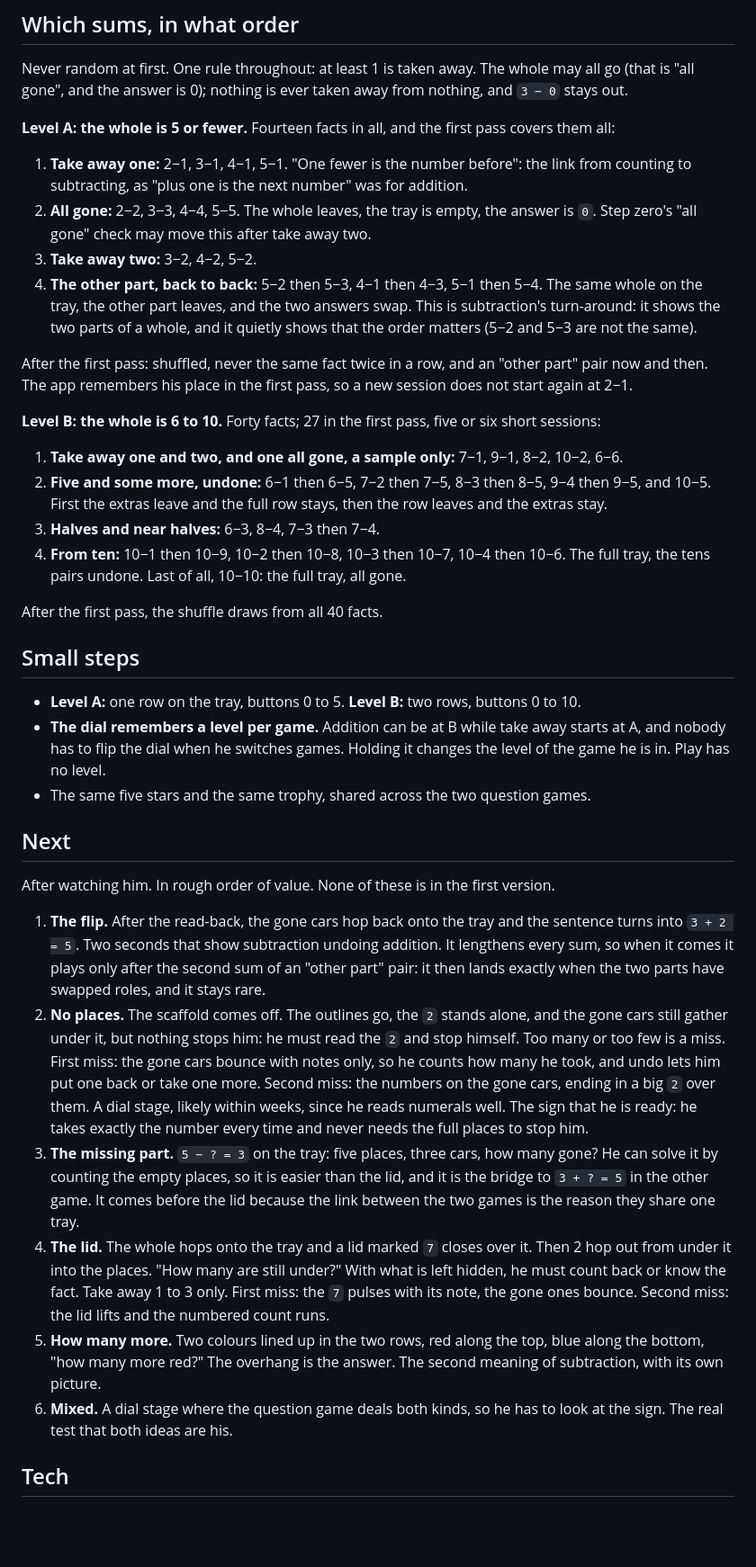
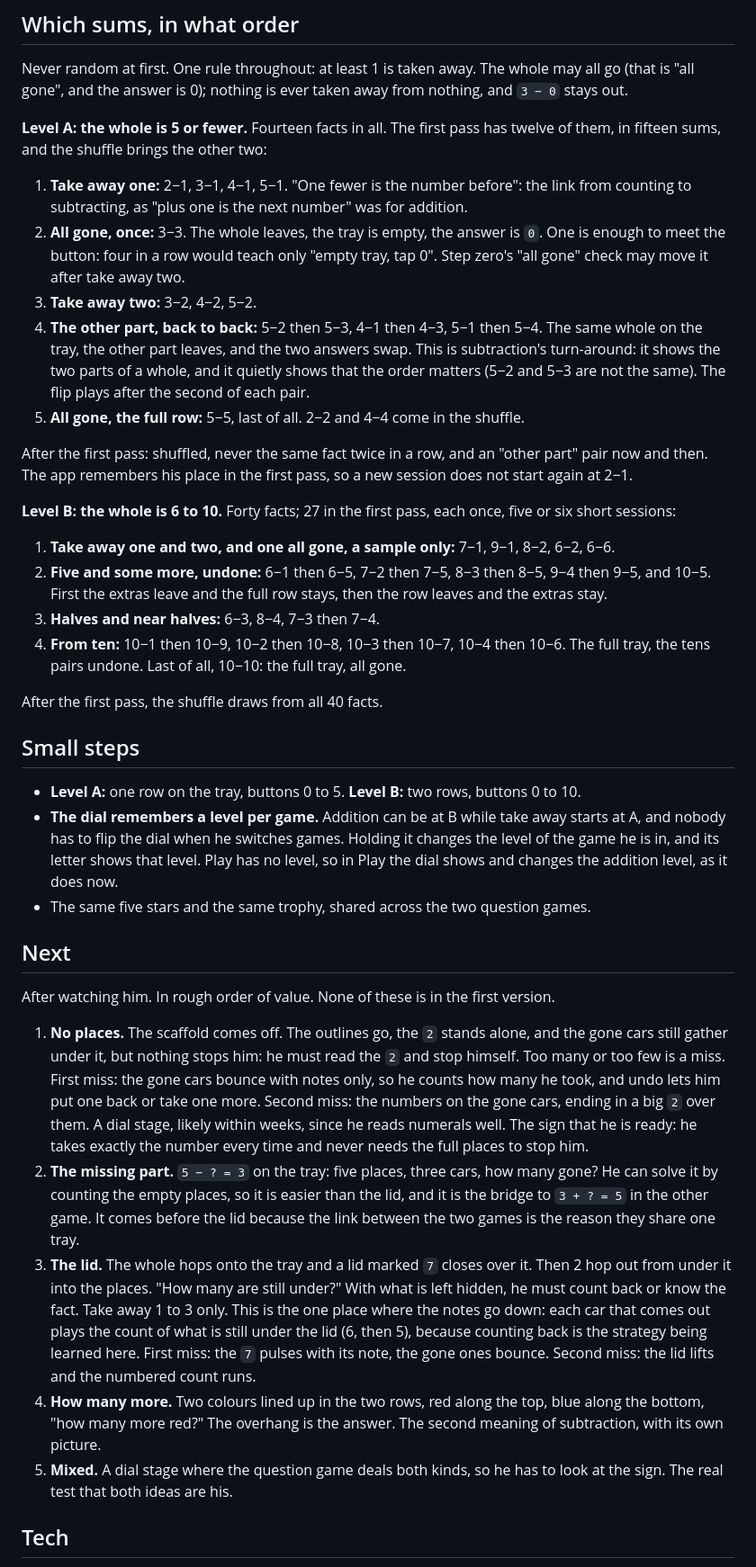
Before and after one commit to prp314159/learn-add, a Markdown page: PLAN-SUBTRACTION.md, the part around one of its changes. Shown at 90% size. Drawn GitHub-style; blank space fills up the shorter version.

```diff
--- a/PLAN-SUBTRACTION.md
+++ b/PLAN-SUBTRACTION.md
@@ -245,23 +271,28 @@ first sessions at least:
 Never random at first. One rule throughout: at least 1 is taken away. The whole may all go (that is
 "all gone", and the answer is 0); nothing is ever taken away from nothing, and `3 − 0` stays out.
 
-**Level A: the whole is 5 or fewer.** Fourteen facts in all, and the first pass covers them all:
+**Level A: the whole is 5 or fewer.** Fourteen facts in all. The first pass has twelve of them, in fifteen
+sums, and the shuffle brings the other two:
 
 1. **Take away one:** 2−1, 3−1, 4−1, 5−1. "One fewer is the number before": the link from counting to
    subtracting, as "plus one is the next number" was for addition.
-2. **All gone:** 2−2, 3−3, 4−4, 5−5. The whole leaves, the tray is empty, the answer is `0`. Step zero's
-   "all gone" check may move this after take away two.
+2. **All gone, once:** 3−3. The whole leaves, the tray is empty, the answer is `0`. One is enough to meet
+   the button: four in a row would teach only "empty tray, tap 0". Step zero's "all gone" check may move
+   it after take away two.
 3. **Take away two:** 3−2, 4−2, 5−2.
 4. **The other part, back to back:** 5−2 then 5−3, 4−1 then 4−3, 5−1 then 5−4. The same whole on the
    tray, the other part leaves, and the two answers swap. This is subtraction's turn-around: it shows the
-   two parts of a whole, and it quietly shows that the order matters (5−2 and 5−3 are not the same).
+   two parts of a whole, and it quietly shows that the order matters (5−2 and 5−3 are not the same). The
+   flip plays after the second of each pair.
+5. **All gone, the full row:** 5−5, last of all. 2−2 and 4−4 come in the shuffle.
 
 After the first pass: shuffled, never the same fact twice in a row, and an "other part" pair now and then.
 The app remembers his place in the first pass, so a new session does not start again at 2−1.
 
-**Level B: the whole is 6 to 10.** Forty facts; 27 in the first pass, five or six short sessions:
+**Level B: the whole is 6 to 10.** Forty facts; 27 in the first pass, each once, five or six short
+sessions:
 
-1. **Take away one and two, and one all gone, a sample only:** 7−1, 9−1, 8−2, 10−2, 6−6.
+1. **Take away one and two, and one all gone, a sample only:** 7−1, 9−1, 8−2, 6−2, 6−6.
 2. **Five and some more, undone:** 6−1 then 6−5, 7−2 then 7−5, 8−3 then 8−5, 9−4 then 9−5, and 10−5.
    First the extras leave and the full row stays, then the row leaves and the extras stay.
 3. **Halves and near halves:** 6−3, 8−4, 7−3 then 7−4.
@@ -274,35 +305,34 @@ After the first pass, the shuffle draws from all 40 facts.
 
 - **Level A:** one row on the tray, buttons 0 to 5. **Level B:** two rows, buttons 0 to 10.
 - **The dial remembers a level per game.** Addition can be at B while take away starts at A, and nobody has
-  to flip the dial when he switches games. Holding it changes the level of the game he is in. Play has no
-  level.
+  to flip the dial when he switches games. Holding it changes the level of the game he is in, and its
+  letter shows that level. Play has no level, so in Play the dial shows and changes the addition level,
+  as it does now.
 - The same five stars and the same trophy, shared across the two question games.
 
 ## Next
 
 After watching him. In rough order of value. None of these is in the first version.
 
-1. **The flip.** After the read-back, the gone cars hop back onto the tray and the sentence turns into
-   `3 + 2 = 5`. Two seconds that show subtraction undoing addition. It lengthens every sum, so when it
-   comes it plays only after the second sum of an "other part" pair: it then lands exactly when the two
-   parts have swapped roles, and it stays rare.
-2. **No places.** The scaffold comes off. The outlines go, the `2` stands alone, and the gone cars still
+1. **No places.** The scaffold comes off. The outlines go, the `2` stands alone, and the gone cars still
    gather under it, but nothing stops him: he must read the `2` and stop himself. Too many or too few is a
    miss. First miss: the gone cars bounce with notes only, so he counts how many he took, and undo lets him
    put one back or take one more. Second miss: the numbers on the gone cars, ending in a big `2` over
    them. A dial stage, likely within weeks, since he reads numerals well. The sign that he is ready: he
    takes exactly the number every time and never needs the full places to stop him.
-3. **The missing part.** `5 − ? = 3` on the tray: five places, three cars, how many gone? He can solve it
+2. **The missing part.** `5 − ? = 3` on the tray: five places, three cars, how many gone? He can solve it
    by counting the empty places, so it is easier than the lid, and it is the bridge to `3 + ? = 5` in the
    other game. It comes before the lid because the link between the two games is the reason they share
    one tray.
-4. **The lid.** The whole hops onto the tray and a lid marked `7` closes over it. Then 2 hop out from under
+3. **The lid.** The whole hops onto the tray and a lid marked `7` closes over it. Then 2 hop out from under
    it into the places. "How many are still under?" With what is left hidden, he must count back or know the
-   fact. Take away 1 to 3 only. First miss: the `7` pulses with its note, the gone ones bounce. Second miss:
-   the lid lifts and the numbered count runs.
-5. **How many more.** Two colours lined up in the two rows, red along the top, blue along the bottom, "how
+   fact. Take away 1 to 3 only. This is the one place where the notes go down: each car that comes out
+   plays the count of what is still under the lid (6, then 5), because counting back is the strategy being
+   learned here. First miss: the `7` pulses with its note, the gone ones bounce. Second miss: the lid lifts
+   and the numbered count runs.
+4. **How many more.** Two colours lined up in the two rows, red along the top, blue along the bottom, "how
    many more red?" The overhang is the answer. The second meaning of subtraction, with its own picture.
-6. **Mixed.** A dial stage where the question game deals both kinds, so he has to look at the sign. The
+5. **Mixed.** A dial stage where the question game deals both kinds, so he has to look at the sign. The
    real test that both ideas are his.
 
 ## Tech
```
Also changed, not shown: other parts of PLAN-SUBTRACTION.md (+81 -42 lines).
